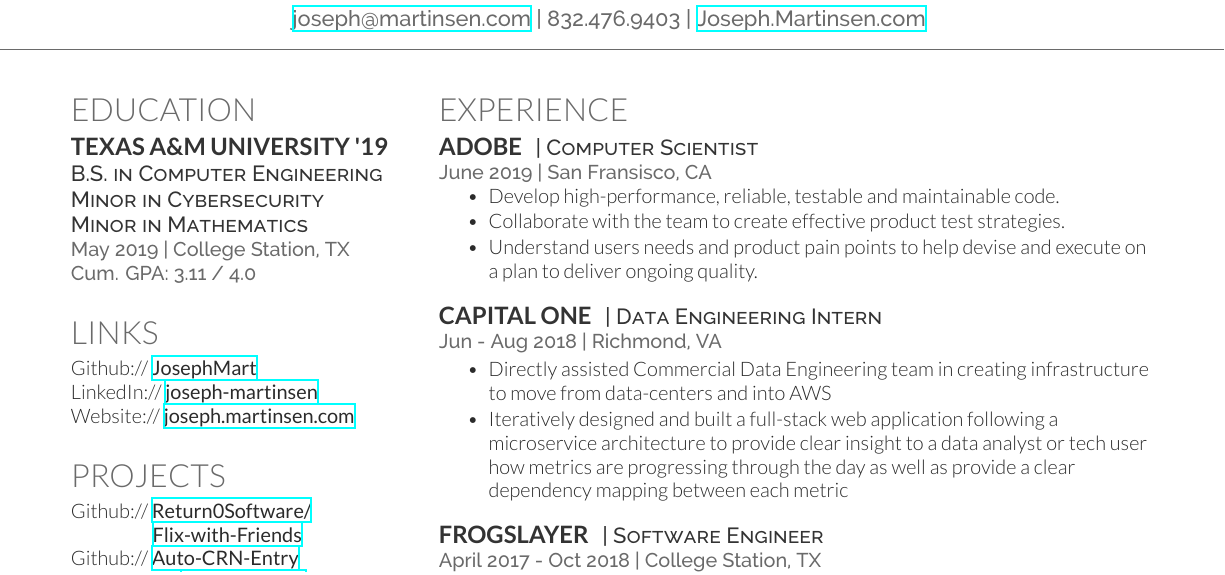
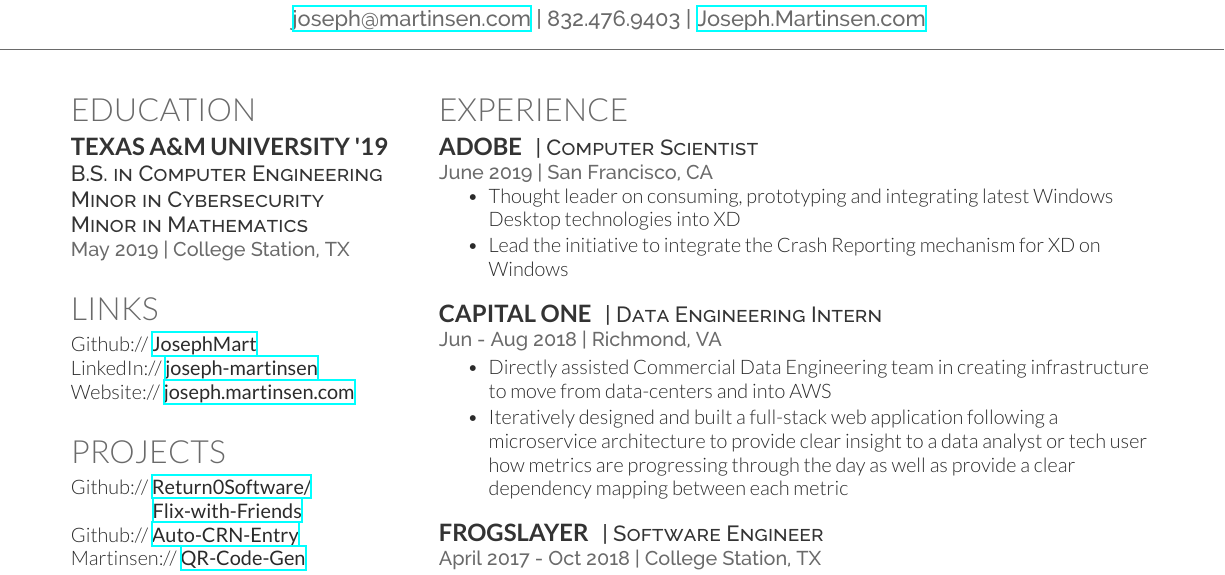
Before and after one commit to JosephMart/joseph-resume, a LaTeX CV (joseph-resume.tex): part of the page, cut so that both start at the same text. Compiled offline with XeLaTeX.

Commit message:
sync updates

```diff
--- a/joseph-resume.tex
+++ b/joseph-resume.tex
@@ -50,7 +50,7 @@
 
 \descript{B.S. in Computer Engineering\\Minor in Cybersecurity\\Minor in Mathematics}
 \location{May 2019 | College Station, TX}
-\location{Cum. GPA: 3.11 / 4.0}
+% \location{Cum. GPA: 3.11 / 4.0}
 
 \sectionspace % Some whitespace after the section
 
@@ -140,13 +140,15 @@
 \runsubsection{Adobe}
 \descript{| Computer Scientist}
 
-\location{June 2019 | San Fransisco, CA}
+\location{June 2019 | San Francisco, CA}
 \vspace{\topsep} % Hacky fix for awkward extra vertical space
 \begin{tightitemize}
-\item Develop high-performance, reliable, testable and maintainable code.
-\item Collaborate with the team to create effective product test strategies.
+\item Thought leader on consuming, prototyping and integrating latest Windows Desktop technologies into XD
+\item Lead the initiative to integrate the Crash Reporting mechanism for XD on Windows
+% \item Develop high-performance, reliable, testable and maintainable code.
+% \item Collaborate with the team to create effective product test strategies.
 % \item Be a voice for quality practices within the team, while understanding our overall team goals.
-\item Understand users needs and product pain points to help devise and execute on a plan to deliver ongoing quality.
+% \item Understand users needs and product pain points to help devise and execute on a plan to deliver ongoing quality.
 % \item Influence and collaborate with the team to maintain and set good best practices.
 % \item Work well both independently and collaboratively within a fast-moving development team, with clear, positive, and constructive communication.
 \end{tightitemize}
```
